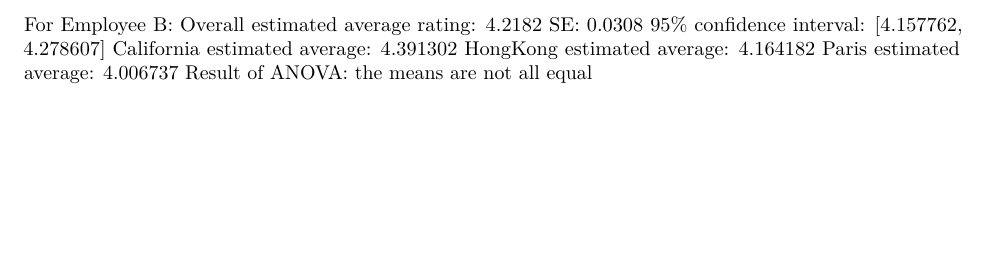
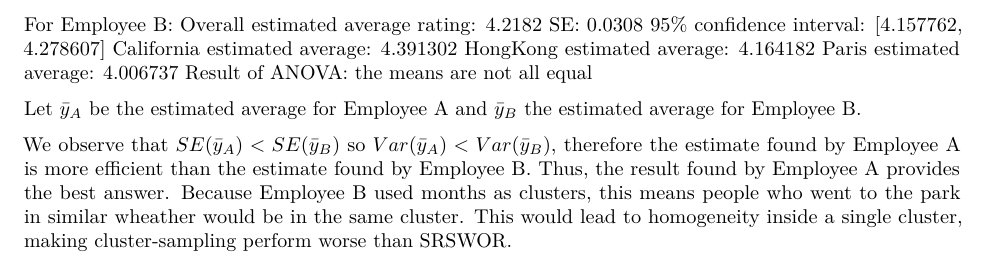
Before and after one commit to AriellaF/525-FinalProject, an R Markdown document (Task 3.Rmd): part of page 4 of 4, cut so that both start at the same text, the shorter picture padded with empty space. Rendered offline with R 4.5, knitr and Pandoc, then LaTeX, with nearby package versions; common packages that the code uses without loading them are loaded.

Commit message:
Subtask 33333

```diff
--- a/Task 3.Rmd
+++ b/Task 3.Rmd
@@ -109,3 +109,8 @@ California estimated average: 4.391302
 HongKong estimated average: 4.164182
 Paris estimated average: 4.006737
 Result of ANOVA: the means are not all equal
+
+Let $\bar{y}_A$ be the estimated average for Employee A and $\bar{y}_B$ the estimated average for Employee B.
+
+We observe that $SE(\bar{y}_A) < SE(\bar{y}_B)$ so $Var(\bar{y}_A) < Var(\bar{y}_B)$, therefore the estimate found by Employee A is more efficient than the estimate found by Employee B. Thus, the result found by Employee A provides the best answer.
+Because Employee B used months as clusters, this means people who went to the park in similar wheather would be in the same cluster. This would lead to homogeneity inside a single cluster, making cluster-sampling perform worse than SRSWOR.
```
